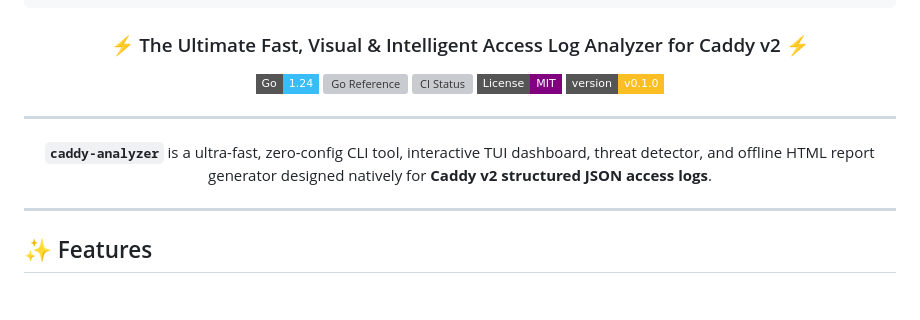
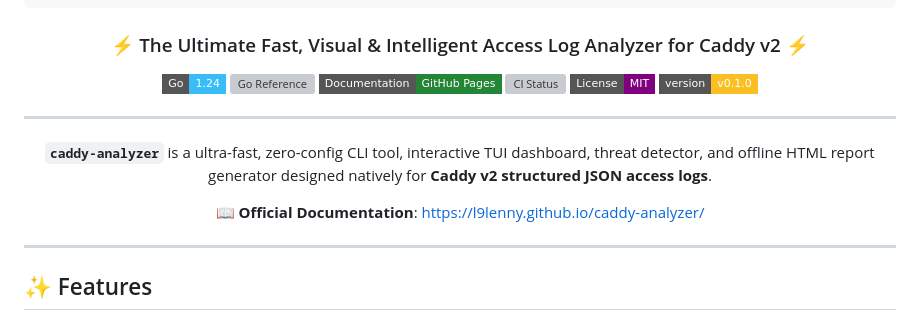
Before and after one commit to L9Lenny/caddy-analyzer, a Markdown page: README.md, the part around the change. Drawn GitHub-style; badges without logos; blank space fills up the shorter version; grey boxes are pictures that could not be loaded.

Commit message:
Add documentation link and badge to README

```diff
--- a/README.md
+++ b/README.md
@@ -13,6 +13,7 @@
 
 [![Go Version](https://img.shields.io/badge/Go-1.24-38bdf8?style=flat-square&logo=go)](https://go.dev)
 [![Go Reference](https://pkg.go.dev/badge/github.com/L9Lenny/caddy-analyzer.svg)](https://pkg.go.dev/github.com/L9Lenny/caddy-analyzer)
+[![Documentation](https://img.shields.io/badge/Documentation-GitHub_Pages-238636?style=flat-square&logo=github)](https://l9lenny.github.io/caddy-analyzer/)
 [![CI Status](https://github.com/L9Lenny/caddy-analyzer/actions/workflows/ci.yml/badge.svg)](https://github.com/L9Lenny/caddy-analyzer/actions)
 [![License: MIT](https://img.shields.io/badge/License-MIT-purple.svg?style=flat-square)](LICENSE)
 [![Version](https://img.shields.io/badge/version-v0.1.0-fbbf24?style=flat-square)](https://github.com/L9Lenny/caddy-analyzer)
@@ -20,6 +21,8 @@
 ---
 
 **`caddy-analyzer`** is a ultra-fast, zero-config CLI tool, interactive TUI dashboard, threat detector, and offline HTML report generator designed natively for **Caddy v2 structured JSON access logs**.
+
+📖 **Official Documentation**: [https://l9lenny.github.io/caddy-analyzer/](https://l9lenny.github.io/caddy-analyzer/)
 
 </div>
 
```
